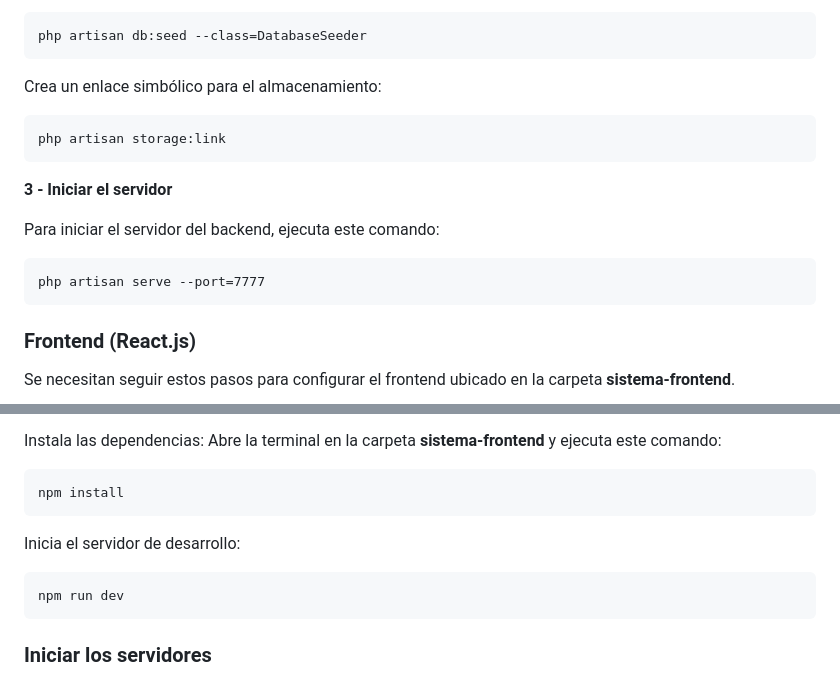
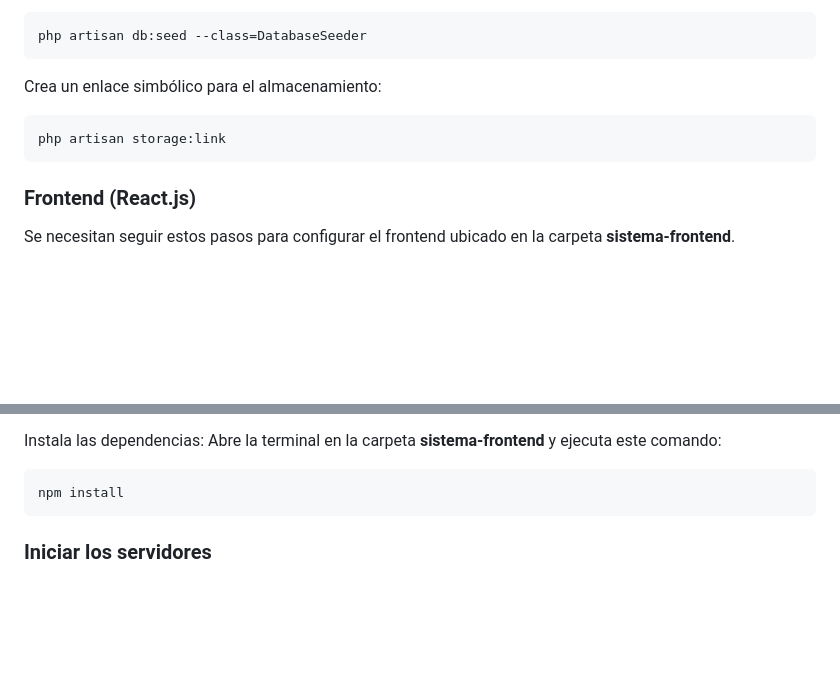
Before and after one commit to IsmaelHeredia/agenda-laravel-reactjs, a Markdown page: README.md, 2 parts joined by grey strips. GitHub-like rendering; blank space fills up the shorter version.

````diff
--- a/README.md
+++ b/README.md
@@ -86,14 +86,6 @@ Crea un enlace simbólico para el almacenamiento:
 php artisan storage:link
 ```
 
-**3 - Iniciar el servidor**
-
-Para iniciar el servidor del backend, ejecuta este comando:
-
-```
-php artisan serve --port=7777
-```
-
 ### Frontend (React.js)
 
 Se necesitan seguir estos pasos para configurar el frontend ubicado en la carpeta **sistema-frontend**.
@@ -110,12 +102,6 @@ Instala las dependencias: Abre la terminal en la carpeta **sistema-frontend** y
 
 ```
 npm install
-```
-
-Inicia el servidor de desarrollo:
-
-```
-npm run dev
 ```
 
 ### Iniciar los servidores
````
